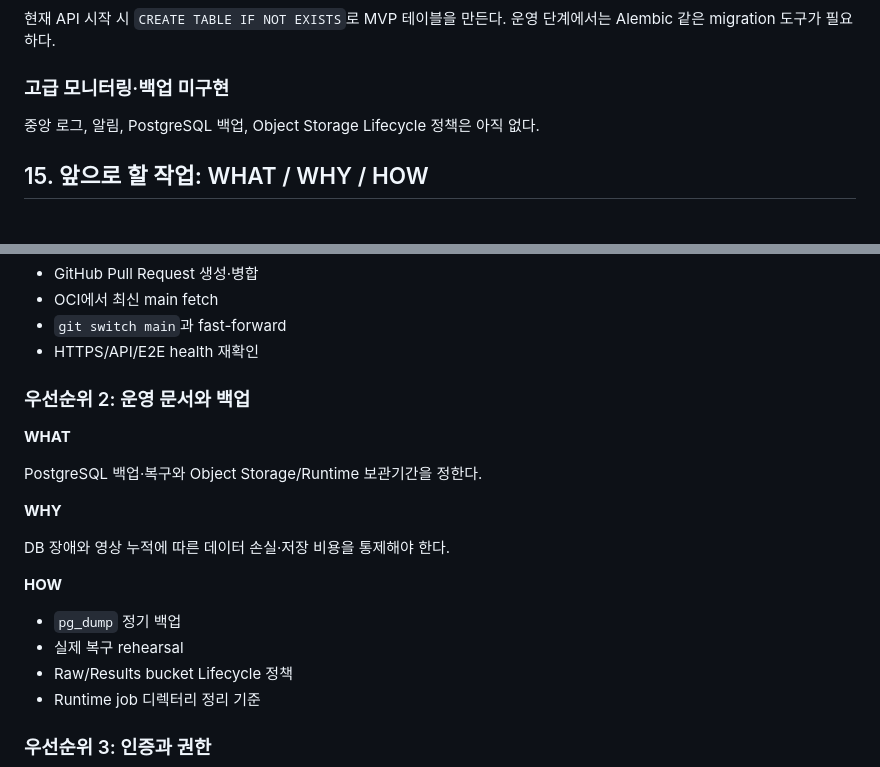
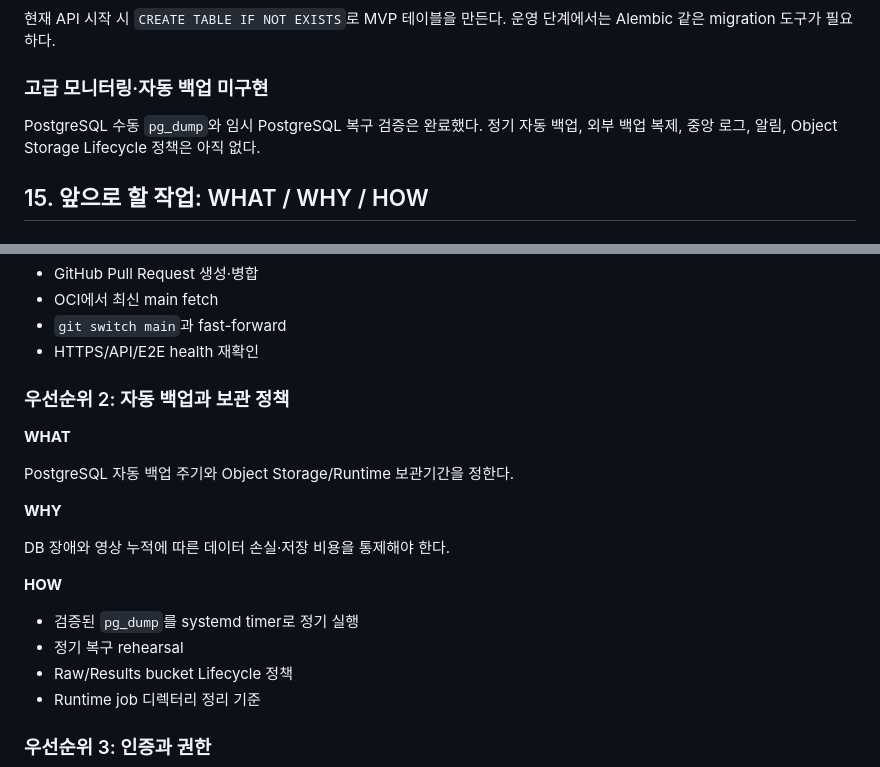
Before and after one commit to Temu-F4/Runners_Feed, a Markdown page: docs/RUNNERS_FEED_MVP_RUNBOOK.md, 2 parts joined by grey strips. Drawn GitHub-style.

```diff
--- a/docs/RUNNERS_FEED_MVP_RUNBOOK.md
+++ b/docs/RUNNERS_FEED_MVP_RUNBOOK.md
@@ -943,9 +943,11 @@ Nginx가 공통 API key를 추가하는 MVP 보호는 적용되어 있지만 사
 현재 API 시작 시 `CREATE TABLE IF NOT EXISTS`로 MVP 테이블을 만든다.
 운영 단계에서는 Alembic 같은 migration 도구가 필요하다.
 
-### 고급 모니터링·백업 미구현
+### 고급 모니터링·자동 백업 미구현
 
-중앙 로그, 알림, PostgreSQL 백업, Object Storage Lifecycle 정책은 아직 없다.
+PostgreSQL 수동 `pg_dump`와 임시 PostgreSQL 복구 검증은 완료했다.
+정기 자동 백업, 외부 백업 복제, 중앙 로그, 알림,
+Object Storage Lifecycle 정책은 아직 없다.
 
 ## 15. 앞으로 할 작업: WHAT / WHY / HOW
 
@@ -966,11 +968,11 @@ Nginx가 공통 API key를 추가하는 MVP 보호는 적용되어 있지만 사
 - `git switch main`과 fast-forward
 - HTTPS/API/E2E health 재확인
 
-### 우선순위 2: 운영 문서와 백업
+### 우선순위 2: 자동 백업과 보관 정책
 
 **WHAT**
 
-PostgreSQL 백업·복구와 Object Storage/Runtime 보관기간을 정한다.
+PostgreSQL 자동 백업 주기와 Object Storage/Runtime 보관기간을 정한다.
 
 **WHY**
 
@@ -978,8 +980,8 @@ DB 장애와 영상 누적에 따른 데이터 손실·저장 비용을 통제
 
 **HOW**
 
-- `pg_dump` 정기 백업
-- 실제 복구 rehearsal
+- 검증된 `pg_dump`를 systemd timer로 정기 실행
+- 정기 복구 rehearsal
 - Raw/Results bucket Lifecycle 정책
 - Runtime job 디렉터리 정리 기준
 
```
Also changed, not shown: docs/MVP_BUILD_HISTORY.md (+48 -4 lines).
